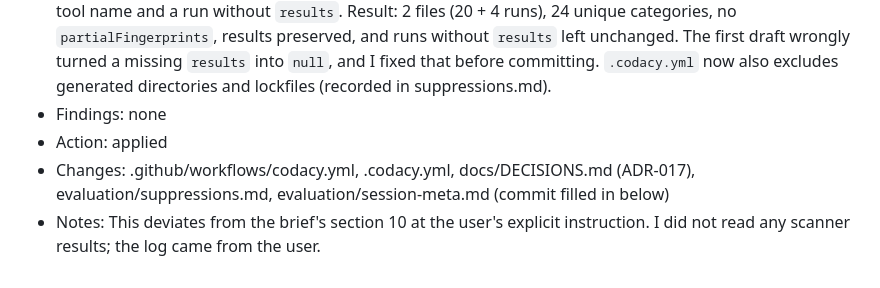
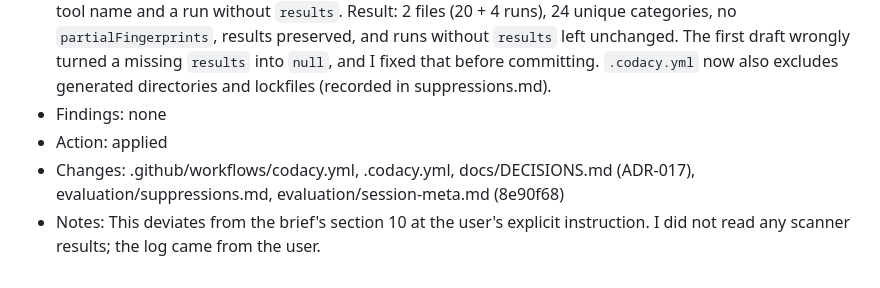
Before and after one commit to morpheuslord/agent-crew-test-withmcp, a Markdown page: evaluation/tool-log.md, the part around the change. Drawn GitHub-style.

Commit message:
docs(evaluation): record Codacy fix commit

```diff
--- a/evaluation/tool-log.md
+++ b/evaluation/tool-log.md
@@ -187,5 +187,5 @@ Times are UTC from `date -u` at the time of the entry.
 - Interpretation: Source: GitHub limits one SARIF upload to 20 runs, and the brief's jq step makes one run per Codacy tool (24 here). Inferred: the fingerprint warnings come from Codacy writing its own `partialFingerprints` that differ from the ones `upload-sarif` calculates. They do not block the upload, but they make alert matching across commits unreliable. Fix: per-run stable categories, Codacy fingerprints removed, runs split into ≤20-run files uploaded in separate steps. Tested the jq/bash step locally in an `alpine:3.22` container (jq is not installed on the host) against a synthetic 24-run SARIF with a duplicated tool name and a run without `results`. Result: 2 files (20 + 4 runs), 24 unique categories, no `partialFingerprints`, results preserved, and runs without `results` left unchanged. The first draft wrongly turned a missing `results` into `null`, and I fixed that before committing. `.codacy.yml` now also excludes generated directories and lockfiles (recorded in suppressions.md).
 - Findings: none
 - Action: applied
-- Changes: .github/workflows/codacy.yml, .codacy.yml, docs/DECISIONS.md (ADR-017), evaluation/suppressions.md, evaluation/session-meta.md (commit filled in below)
+- Changes: .github/workflows/codacy.yml, .codacy.yml, docs/DECISIONS.md (ADR-017), evaluation/suppressions.md, evaluation/session-meta.md (8e90f68)
 - Notes: This deviates from the brief's section 10 at the user's explicit instruction. I did not read any scanner results; the log came from the user.
```
